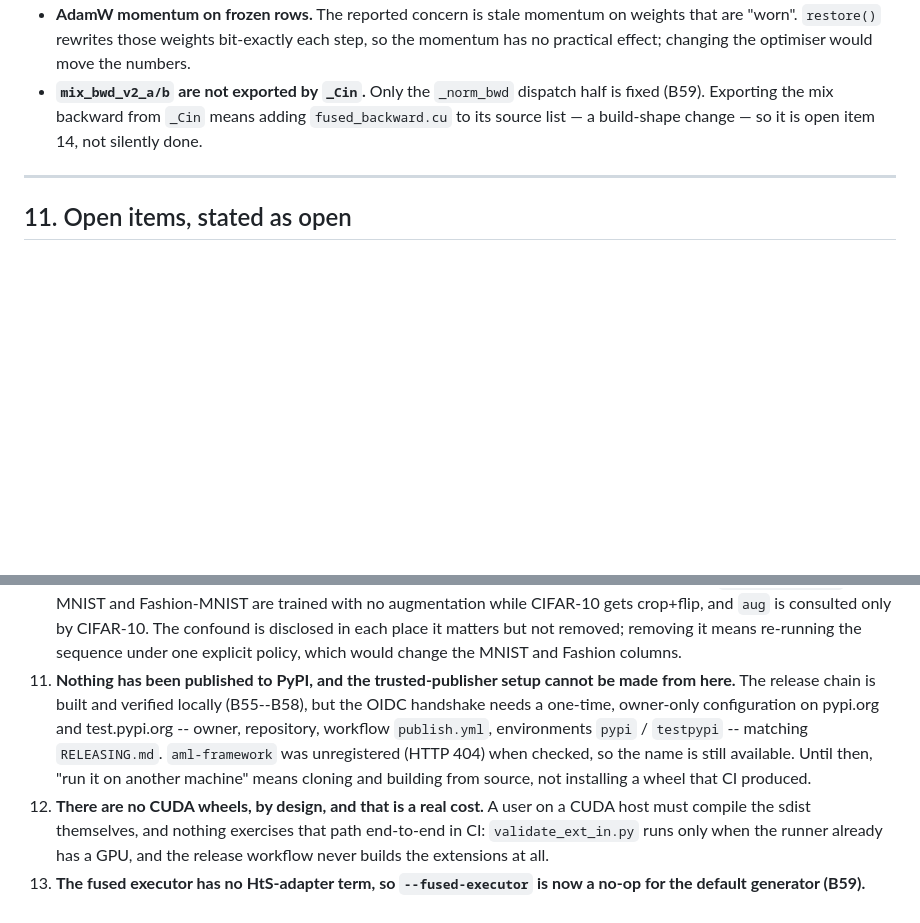
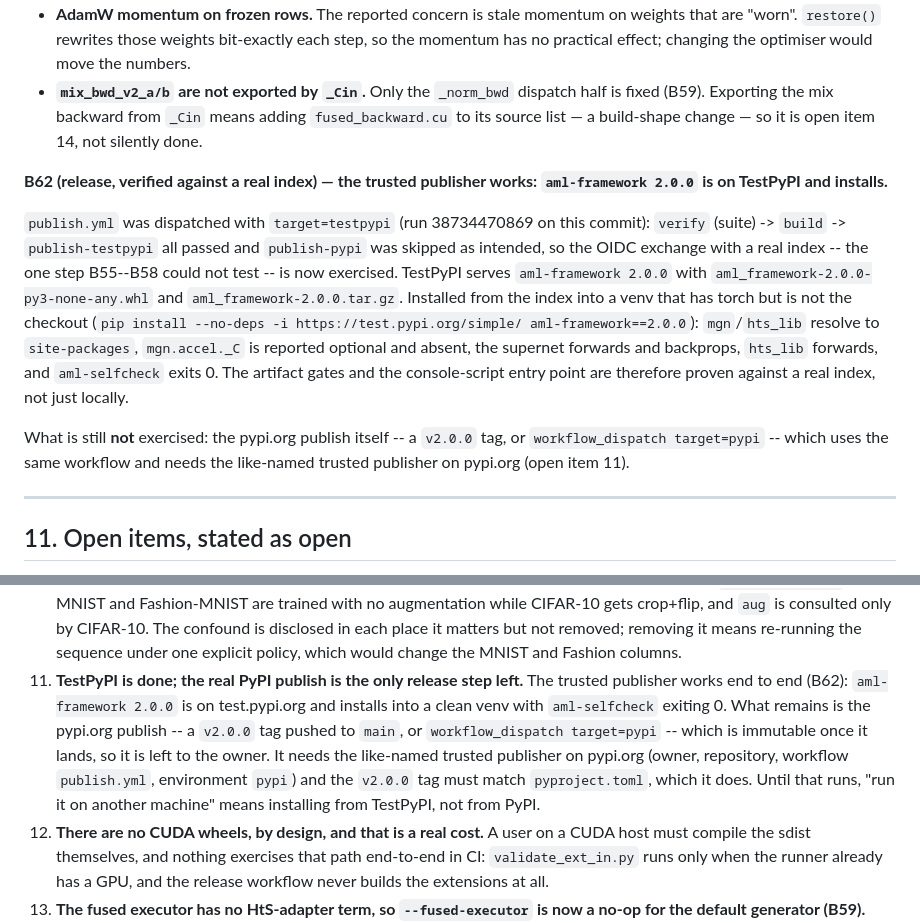
Before and after one commit to AustraliaSilver/AML, a Markdown page: experiments/dynamic_depth_routing_2026-10-14.md, 2 parts joined by grey strips. Rendered like a GitHub page; blank space fills up the shorter version.

Commit message:
docs: record the verified TestPyPI publish (B62, open item 11)

```diff
--- a/experiments/dynamic_depth_routing_2026-10-14.md
+++ b/experiments/dynamic_depth_routing_2026-10-14.md
@@ -1772,6 +1772,26 @@ unreachable. The report's severity labels are quoted, not endorsed.
   `fused_backward.cu` to its source list — a build-shape change — so it is open
   item 14, not silently done.
 
+**B62 (release, verified against a real index) — the trusted publisher works:
+`aml-framework 2.0.0` is on TestPyPI and installs.**
+
+`publish.yml` was dispatched with `target=testpypi` (run 38734470869 on this
+commit): `verify` (suite) -> `build` -> `publish-testpypi` all passed and
+`publish-pypi` was skipped as intended, so the OIDC exchange with a real index --
+the one step B55--B58 could not test -- is now exercised. TestPyPI serves
+`aml-framework 2.0.0` with `aml_framework-2.0.0-py3-none-any.whl` and
+`aml_framework-2.0.0.tar.gz`. Installed from the index into a venv that has torch
+but is not the checkout (`pip install --no-deps -i
+https://test.pypi.org/simple/ aml-framework==2.0.0`): `mgn`/`hts_lib` resolve to
+`site-packages`, `mgn.accel._C` is reported optional and absent, the supernet
+forwards and backprops, `hts_lib` forwards, and `aml-selfcheck` exits 0. The
+artifact gates and the console-script entry point are therefore proven against a
+real index, not just locally.
+
+What is still **not** exercised: the pypi.org publish itself -- a `v2.0.0` tag, or
+`workflow_dispatch target=pypi` -- which uses the same workflow and needs the
+like-named trusted publisher on pypi.org (open item 11).
+
 ---
 
 ## 11. Open items, stated as open
@@ -1836,14 +1856,15 @@ Written down so that "not done" is not later mistaken for "not noticed".
     consulted only by CIFAR-10. The confound is disclosed in each place it
     matters but not removed; removing it means re-running the sequence under one
     explicit policy, which would change the MNIST and Fashion columns.
-11. **Nothing has been published to PyPI, and the trusted-publisher setup cannot
-    be made from here.** The release chain is built and verified locally
-    (B55--B58), but the OIDC handshake needs a one-time, owner-only configuration
-    on pypi.org and test.pypi.org -- owner, repository, workflow `publish.yml`,
-    environments `pypi` / `testpypi` -- matching `RELEASING.md`. `aml-framework`
-    was unregistered (HTTP 404) when checked, so the name is still available.
-    Until then, "run it on another machine" means cloning and building from
-    source, not installing a wheel that CI produced.
+11. **TestPyPI is done; the real PyPI publish is the only release step left.**
+    The trusted publisher works end to end (B62): `aml-framework 2.0.0` is on
+    test.pypi.org and installs into a clean venv with `aml-selfcheck` exiting 0.
+    What remains is the pypi.org publish -- a `v2.0.0` tag pushed to `main`, or
+    `workflow_dispatch target=pypi` -- which is immutable once it lands, so it is
+    left to the owner. It needs the like-named trusted publisher on pypi.org
+    (owner, repository, workflow `publish.yml`, environment `pypi`) and the
+    `v2.0.0` tag must match `pyproject.toml`, which it does. Until that runs,
+    "run it on another machine" means installing from TestPyPI, not from PyPI.
 12. **There are no CUDA wheels, by design, and that is a real cost.** A user on a
     CUDA host must compile the sdist themselves, and nothing exercises that path
     end-to-end in CI: `validate_ext_in.py` runs only when the runner already has a
```
